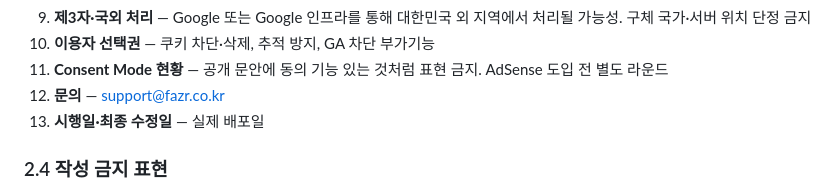
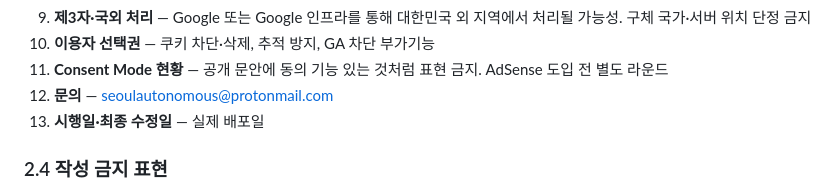
Before and after one commit to defazr/Seoul-Autonomous, a Markdown page: docs/worklogs/ROUND-22-FINAL-PLAN.md, the part around the change. Rendered like a GitHub page.

```diff
--- a/docs/worklogs/ROUND-22-FINAL-PLAN.md
+++ b/docs/worklogs/ROUND-22-FINAL-PLAN.md
@@ -75,7 +75,7 @@
 9. **제3자·국외 처리** — Google 또는 Google 인프라를 통해 대한민국 외 지역에서 처리될 가능성. 구체 국가·서버 위치 단정 금지
 10. **이용자 선택권** — 쿠키 차단·삭제, 추적 방지, GA 차단 부가기능
 11. **Consent Mode 현황** — 공개 문안에 동의 기능 있는 것처럼 표현 금지. AdSense 도입 전 별도 라운드
-12. **문의** — support@fazr.co.kr
+12. **문의** — seoulautonomous@protonmail.com
 13. **시행일·최종 수정일** — 실제 배포일
 
 ### 2.4 작성 금지 표현
```
Also changed, not shown: docs/handoff/HANDOFF-20260628_2.md (added, +110 -0 lines), docs/worklogs/ROUND-22-PRIVACY-INSTRUCTIONS.md (added, +503 -0 lines).
